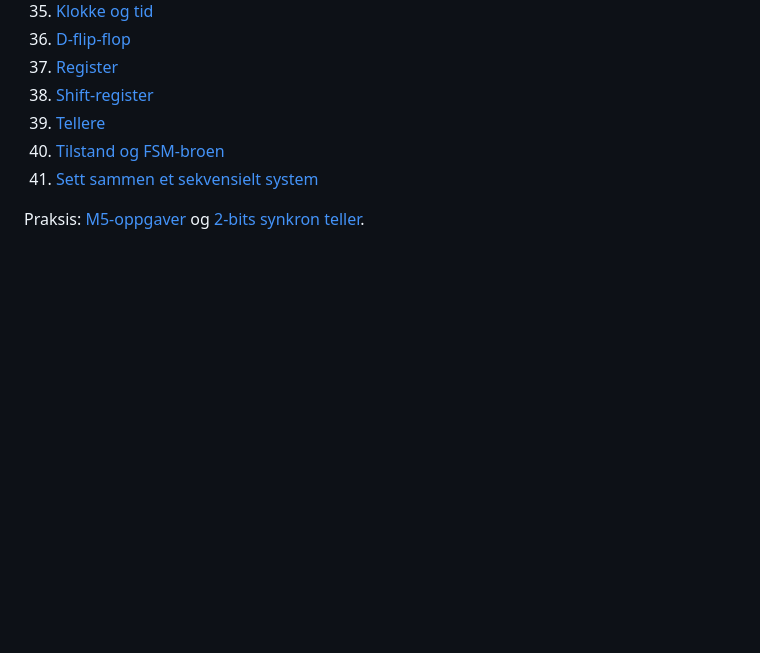
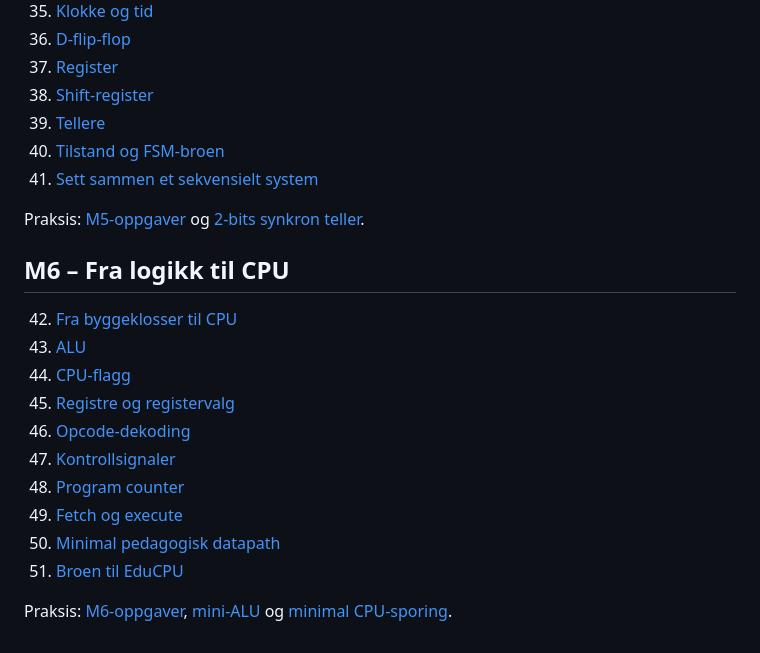
Before and after one commit to Ploos-AS/EduBoolean, a Markdown page: docs/no/README.md, the part around the change. Rendered like a GitHub page; blank space fills up the shorter version.

Commit message:
M6: link CPU bridge material

```diff
--- a/docs/no/README.md
+++ b/docs/no/README.md
@@ -151,3 +151,19 @@ Praksis: [M4-oppgaver](../../exercises/m4-karnaugh.md) og [K-map-optimaliserings
 41. [Sett sammen et sekvensielt system](41-sequential-system.md)
 
 Praksis: [M5-oppgaver](../../exercises/m5-sequential.md) og [2-bits synkron teller](../../labs/07-2bit-teller.md).
+
+
+## M6 – Fra logikk til CPU
+
+42. [Fra byggeklosser til CPU](42-fra-byggeklosser-til-cpu.md)
+43. [ALU](43-alu.md)
+44. [CPU-flagg](44-flagg.md)
+45. [Registre og registervalg](45-registerfil.md)
+46. [Opcode-dekoding](46-opcode.md)
+47. [Kontrollsignaler](47-kontrollsignaler.md)
+48. [Program counter](48-program-counter.md)
+49. [Fetch og execute](49-fetch-execute.md)
+50. [Minimal pedagogisk datapath](50-minimal-datapath.md)
+51. [Broen til EduCPU](51-broen-til-educpu.md)
+
+Praksis: [M6-oppgaver](../../exercises/m6-cpu.md), [mini-ALU](../../labs/08-mini-alu.md) og [minimal CPU-sporing](../../labs/09-mini-cpu-spor.md).
```
